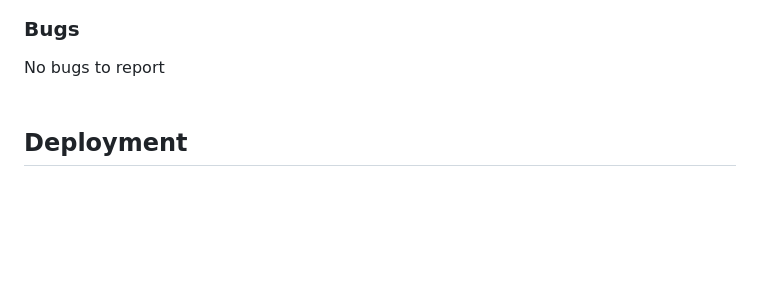
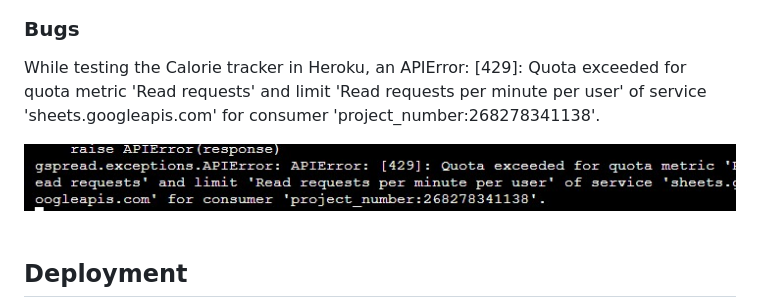
Before and after one commit to JuanModzelewski/Calorie-tracker, a Markdown page: README.md, the part around the change. Rendered like a GitHub page; pictures changed too: assets/readme-images/api-error.jpg (added); blank space fills up the shorter version.

```diff
--- a/README.md
+++ b/README.md
@@ -274,7 +274,9 @@ Passed with no errors found
 ![CI Python Linter Results](/assets/readme-images/ci-python-linter-results.jpg)
 
 ### Bugs
-No bugs to report
+While testing the Calorie tracker in Heroku, an APIError: [429]: Quota exceeded for quota metric 'Read requests' and limit 'Read requests per minute per user' of service 'sheets.googleapis.com' for consumer 'project_number:268278341138'.
+
+![API Error](/assets/readme-images/api-error.jpg)
 <br>
 <br>
 
```
